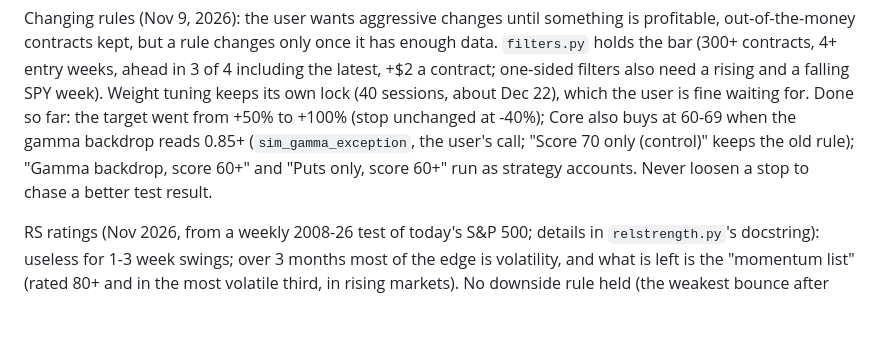
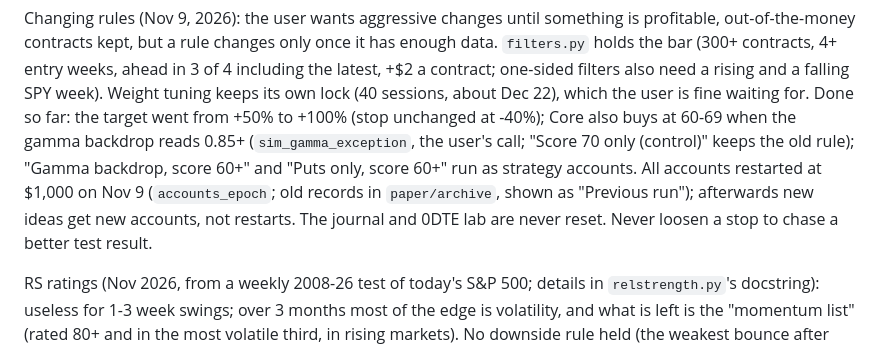
Before and after one commit to TheCanadIndian/options-dashboard, a Markdown page: CLAUDE.md, the part around the change. GitHub-like rendering; blank space fills up the shorter version.

Commit message:
Note the Nov 9 account restart in CLAUDE.md
Co-Authored-By: Claude Opus 5.5 <noreply@anthropic.com>

```diff
--- a/CLAUDE.md
+++ b/CLAUDE.md
@@ -133,7 +133,9 @@ contracts kept, but a rule changes only once it has enough data. `filters.py` ho
 falling SPY week). Weight tuning keeps its own lock (40 sessions, about Dec 22), which the user is fine waiting for.
 Done so far: the target went from +50% to +100% (stop unchanged at -40%); Core also buys at 60-69 when the gamma
 backdrop reads 0.85+ (`sim_gamma_exception`, the user's call; "Score 70 only (control)" keeps the old rule); "Gamma backdrop, score 60+" and "Puts
-only, score 60+" run as strategy accounts. Never loosen a stop to chase a better test result.
+only, score 60+" run as strategy accounts. All accounts restarted at $1,000 on Nov 9 (`accounts_epoch`; old
+records in `paper/archive`, shown as "Previous run"); afterwards new ideas get new accounts, not restarts. The journal
+and 0DTE lab are never reset. Never loosen a stop to chase a better test result.
 
 RS ratings (Nov 2026, from a weekly 2008-26 test of today's S&P 500; details in `relstrength.py`'s docstring):
 useless for 1-3 week swings; over 3 months most of the edge is volatility, and what is left is the "momentum
```
